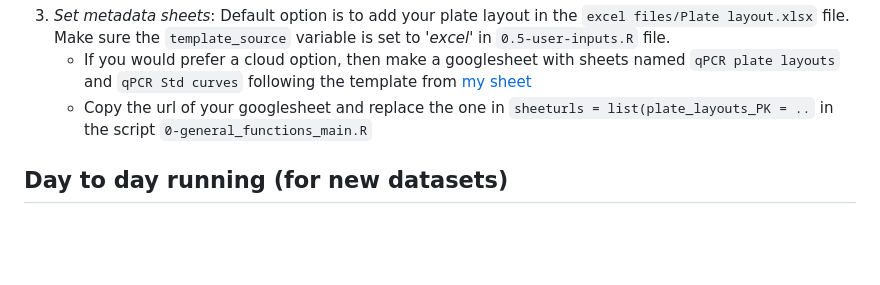
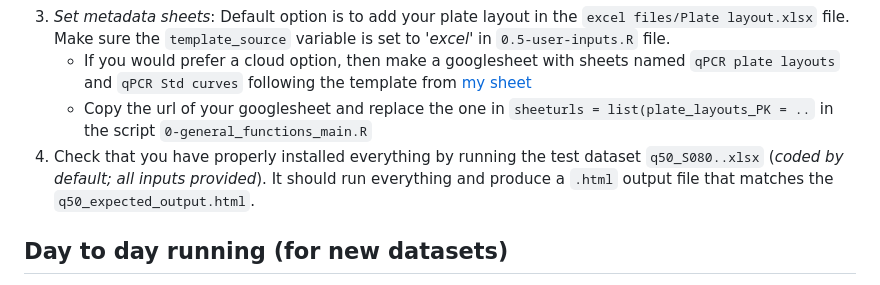
Before and after one commit to ppreshant/qPCR-analysis, a Markdown page: README.md, the part around one of its changes. Rendered like a GitHub page; blank space fills up the shorter version.

Commit message:
message about test dataset

```diff
--- a/README.md
+++ b/README.md
@@ -28,6 +28,8 @@ pak::pkg_install(readLines('dependancies.txt'))
 3. *Set metadata sheets*: Default option is to add your plate layout in the `excel files/Plate layout.xlsx` file. Make sure the `template_source` variable is set to *'excel'* in `0.5-user-inputs.R` file.
 	- If you would prefer a cloud option, then make a googlesheet with sheets named `qPCR plate layouts` and `qPCR Std curves` following the template from [my sheet](https://docs.google.com/spreadsheets/d/1RffyflHCQ_GzlRHbeH3bAkiYo4zNlnFWx4FXo7xkUt8/edit#gid=0)
 	- Copy the url of your googlesheet and replace the one in `sheeturls = list(plate_layouts_PK = ..` in the script `0-general_functions_main.R`
+4. Check that you have properly installed everything by running the test dataset `q50_S080..xlsx` (_coded by default; all inputs provided_). It should run everything and produce a `.html` output file that matches the `q50_expected_output.html`.
+
 
 ## Day to day running (for new datasets)
 4. Enter your sample name details into the `Plate layouts` sheet in a format of your choice (_excel / googlesheets_)
```
Also changed, not shown: other parts of README.md (+1 -0 lines).
